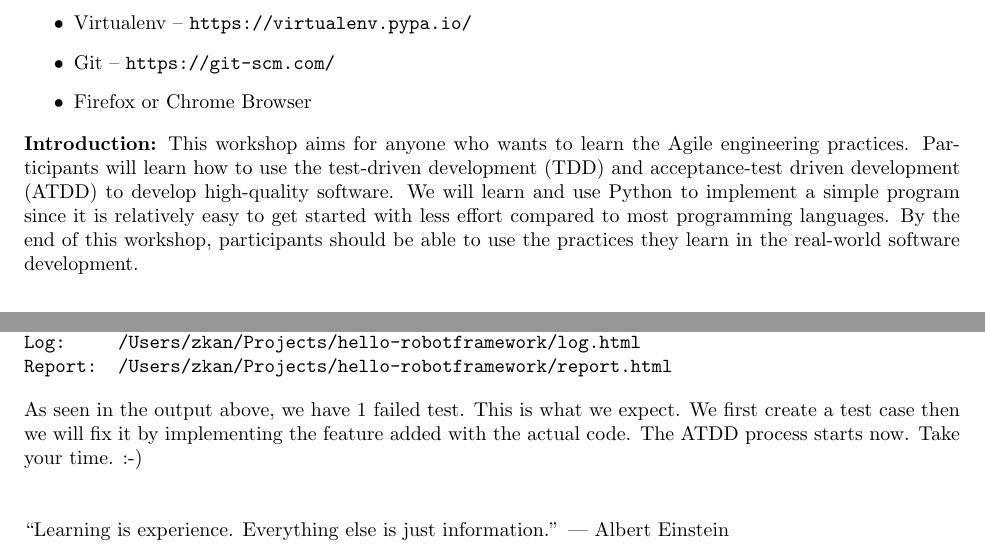
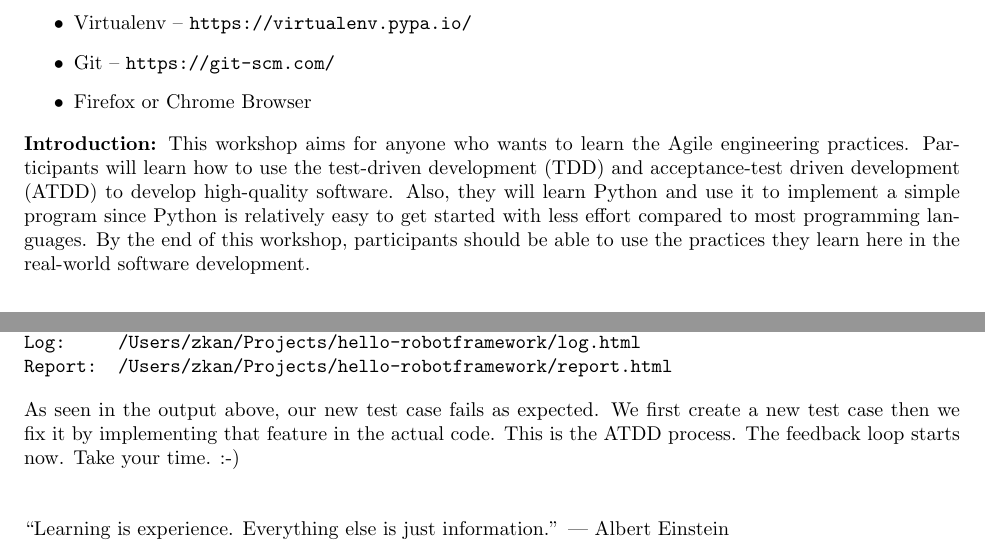
Before and after one commit to zkan/agile-workshop, a LaTeX document (handout.tex): two parts of pages 1 and 6 of 6, joined at a grey line, cut so that both start at the same text. Compiled offline with pdfLaTeX.

Commit message:
Revise and clarify some text

```diff
--- a/handout.tex
+++ b/handout.tex
@@ -66,11 +66,11 @@ tools installed on their machine.
 \noindent \textbf{Introduction:} This workshop aims for anyone who wants to
 learn the Agile engineering practices. Participants will learn how to use the
 test-driven development (TDD) and acceptance-test driven development (ATDD) to
-develop high-quality software. We will learn and use Python to implement a
-simple program since it is relatively easy to get started with less effort
-compared to most programming languages. By the end of this workshop,
-participants should be able to use the practices they learn in the real-world
-software development.
+develop high-quality software. Also, they will learn Python and use it to
+implement a simple program since Python is relatively easy to get started with
+less effort compared to most programming languages. By the end of this
+workshop, participants should be able to use the practices they learn here in
+the real-world software development.
 
 \section*{Solving FizzBuzz using Test-Driven Development}
 
@@ -397,9 +401,9 @@ Log:     /Users/zkan/Projects/hello-robotframework/log.html
 Report:  /Users/zkan/Projects/hello-robotframework/report.html
 \end{verbatim}
 
-\noindent As seen in the output above, we have 1 failed test. This is what we
-expect. We first create a test case then we will fix it by implementing the
-feature added with the actual code. The ATDD process starts now. Take your
+\noindent As seen in the output above, our new test case fails as expected. We
+first create a new test case then we fix it by implementing that feature in the
+actual code. This is the ATDD process. The feedback loop starts now.  Take your
 time. :-) \\\\
 
 \noindent ``Learning is experience. Everything else is just information.'' ---
```
Also changed, not shown: handout.tex (10 more changed lines).
